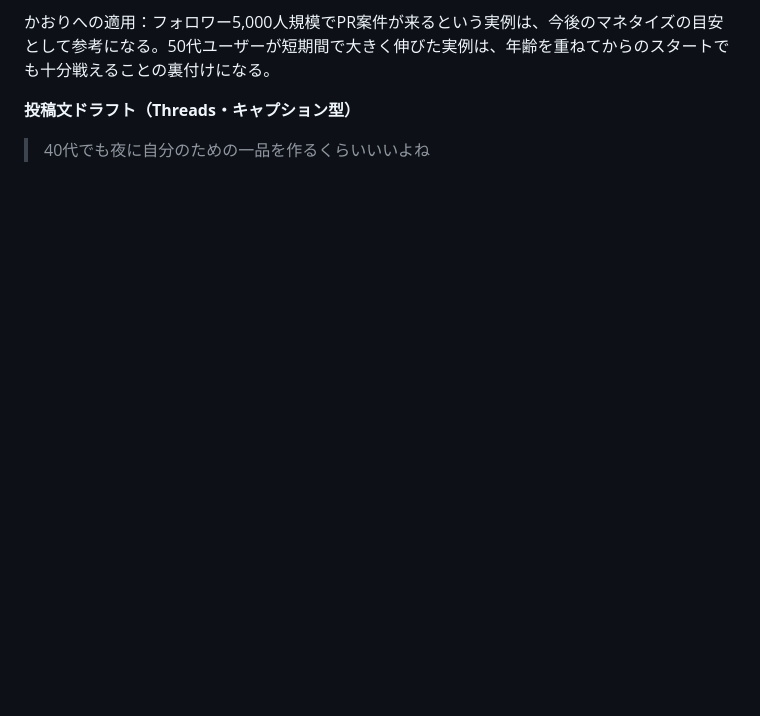
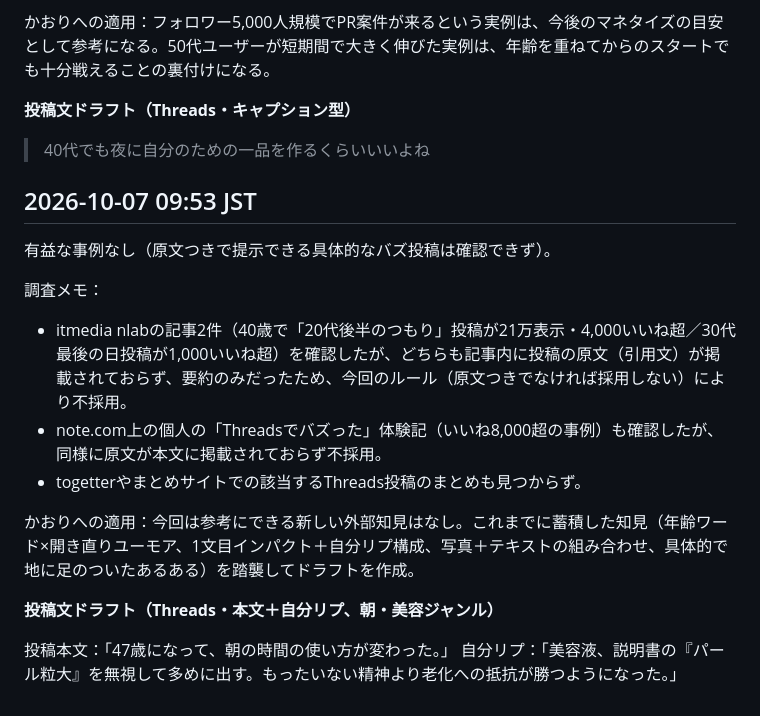
Before and after one commit to mao726/company, a Markdown page: docs/threads-humor-trends.md, the part around the change. Rendered like a GitHub page; blank space fills up the shorter version.

Commit message:
10/7 9:53 定期リサーチ: 原文未確認のため不採用、投稿ドラフト追加
Co-Authored-By: Claude Sonnet 5 <noreply@anthropic.com>
Claude-Session: https://claude.ai/code/session_01MiYpvzAhHNjUCBXEyeJbqG

```diff
--- a/docs/threads-humor-trends.md
+++ b/docs/threads-humor-trends.md
@@ -184,3 +184,19 @@
 **投稿文ドラフト（Threads・キャプション型）**
 
 > 40代でも夜に自分のための一品を作るくらいいいよね
+
+## 2026-10-07 09:53 JST
+
+有益な事例なし（原文つきで提示できる具体的なバズ投稿は確認できず）。
+
+調査メモ：
+- itmedia nlabの記事2件（40歳で「20代後半のつもり」投稿が21万表示・4,000いいね超／30代最後の日投稿が1,000いいね超）を確認したが、どちらも記事内に投稿の原文（引用文）が掲載されておらず、要約のみだったため、今回のルール（原文つきでなければ採用しない）により不採用。
+- note.com上の個人の「Threadsでバズった」体験記（いいね8,000超の事例）も確認したが、同様に原文が本文に掲載されておらず不採用。
+- togetterやまとめサイトでの該当するThreads投稿のまとめも見つからず。
+
+かおりへの適用：今回は参考にできる新しい外部知見はなし。これまでに蓄積した知見（年齢ワード×開き直りユーモア、1文目インパクト＋自分リプ構成、写真＋テキストの組み合わせ、具体的で地に足のついたあるある）を踏襲してドラフトを作成。
+
+**投稿文ドラフト（Threads・本文＋自分リプ、朝・美容ジャンル）**
+
+投稿本文：「47歳になって、朝の時間の使い方が変わった。」
+自分リプ：「美容液、説明書の『パール粒大』を無視して多めに出す。もったいない精神より老化への抵抗が勝つようになった。」
```
